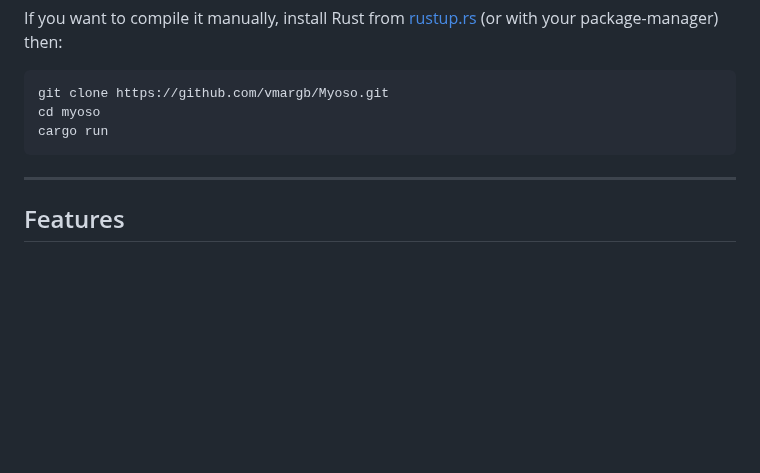
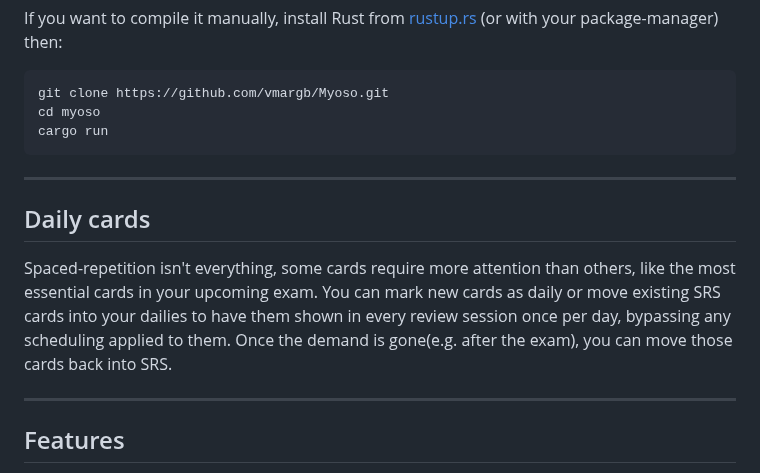
Before and after one commit to vmargb/Myoso, a Markdown page: README.md, the part around one of its changes. GitHub-like rendering; blank space fills up the shorter version.

```diff
--- a/README.md
+++ b/README.md
@@ -70,6 +70,16 @@ cargo run
 
 ---
 
+## Daily cards
+
+Spaced-repetition isn't everything, some cards require more attention than others,
+like the most essential cards in your upcoming exam.
+You can mark new cards as daily or move existing SRS cards into your dailies to have them
+shown in every review session once per day, bypassing any scheduling applied to them.
+Once the demand is gone(e.g. after the exam), you can move those cards back into SRS.
+
+---
+
 ## Features
 
 - **Analytics**: Simple statistics of deck/card data, current progress and currently due sessions.
```
Also changed, not shown: other parts of README.md (+10 -16 lines), screenshots/multi.png, 3 other files.
